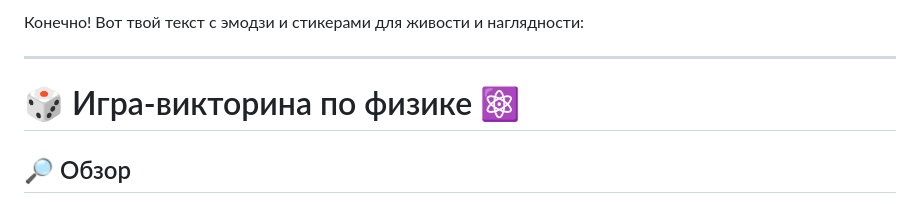
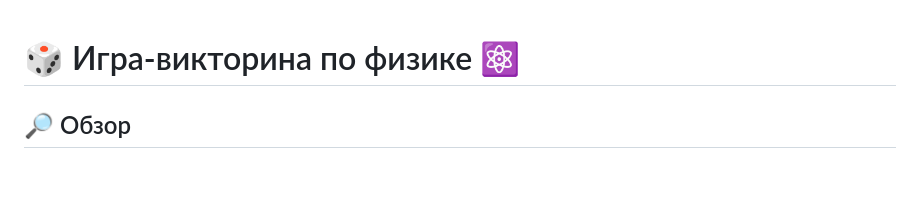
Before and after one commit to KeyCha/Game, a Markdown page: README.md, the part around the change. Drawn GitHub-style; blank space fills up the shorter version.

Commit message:
Update README.md
minorchanges

```diff
--- a/README.md
+++ b/README.md
@@ -1,7 +1,3 @@
-Конечно! Вот твой текст с эмодзи и стикерами для живости и наглядности:
-
----
-
 # 🎲 Игра-викторина по физике ⚛️
 
 ## 🔎 Обзор
```
